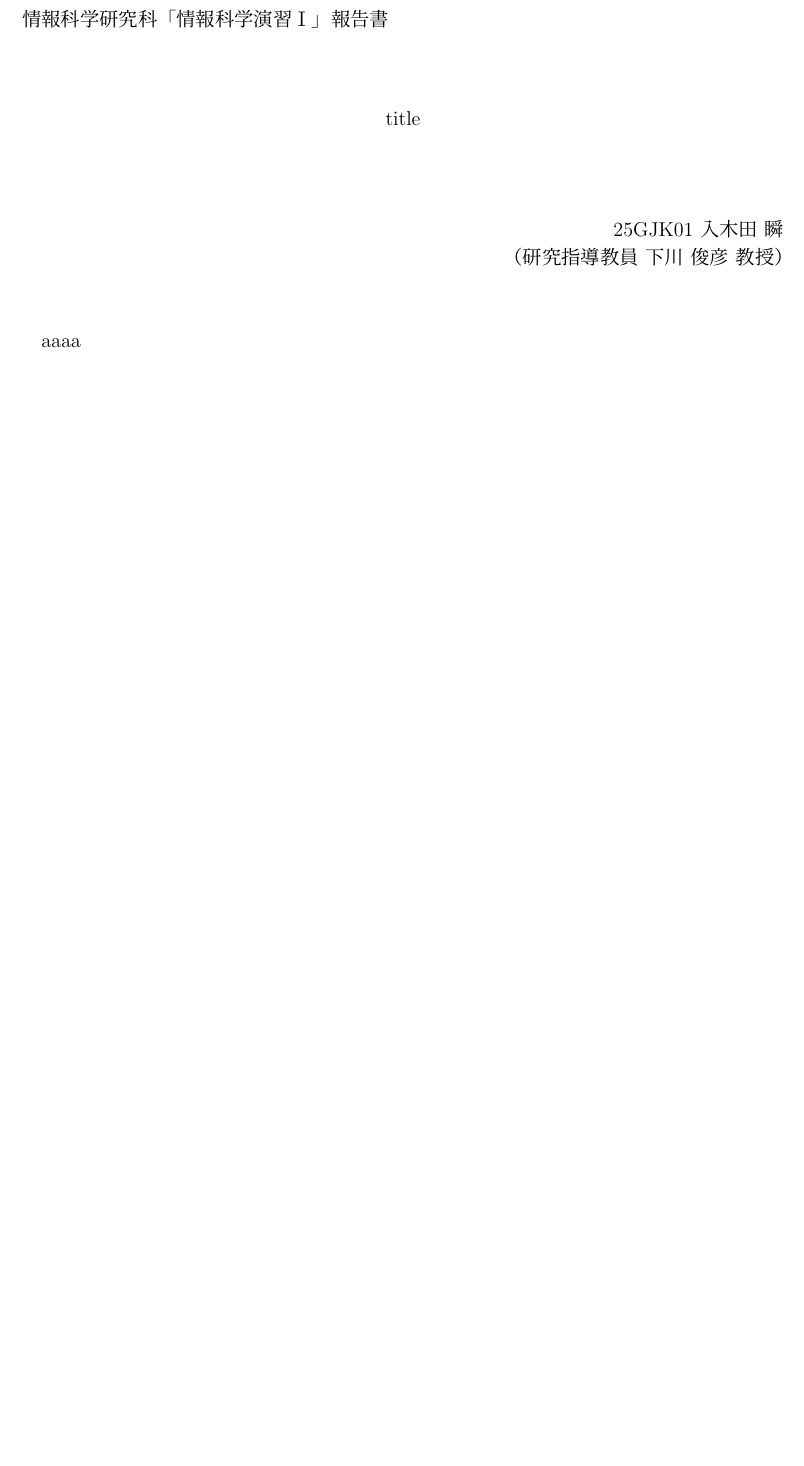
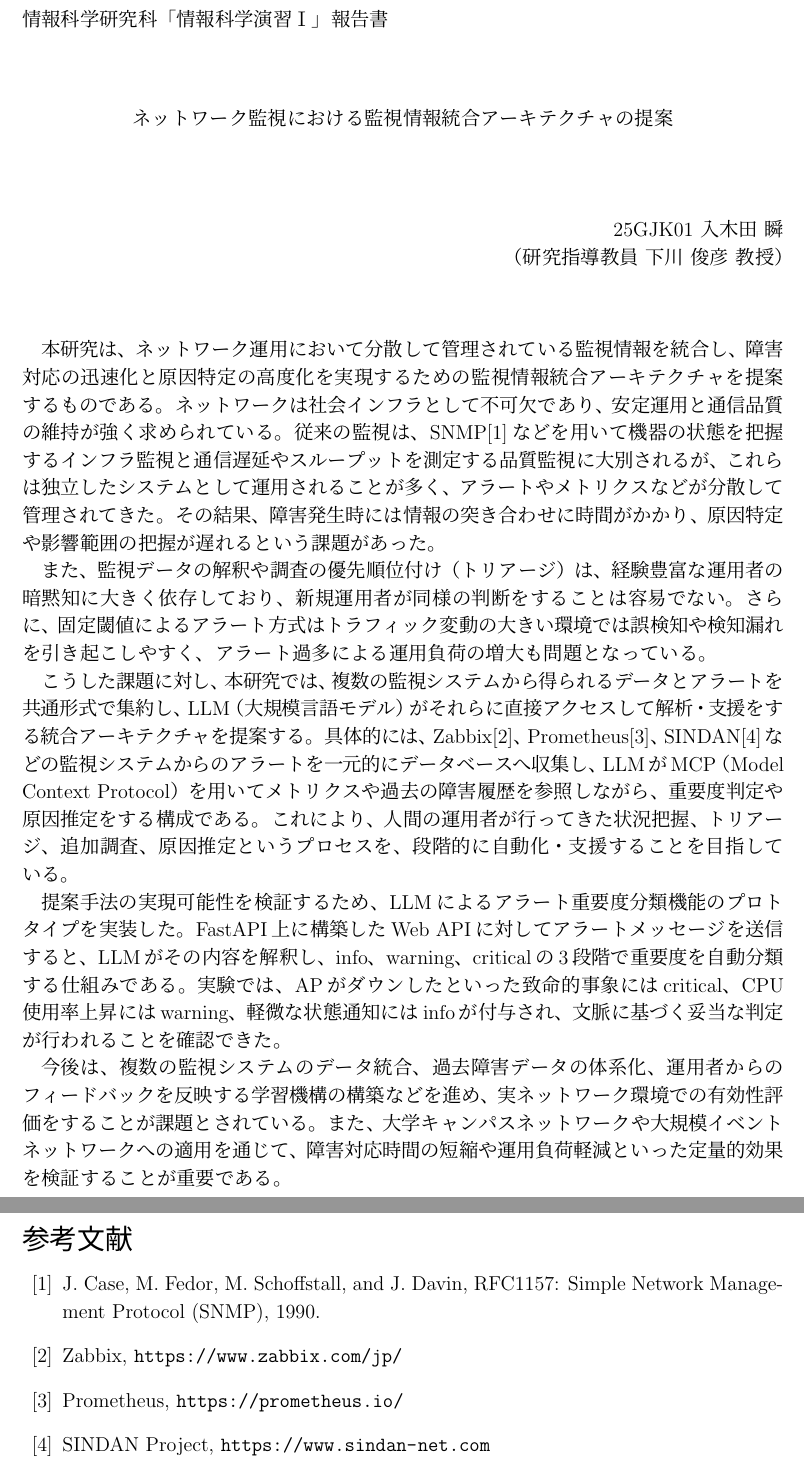
Before and after one commit to smkwlab/k25gjk01-latex, a LaTeX document (seminor-report.tex): part of the page before the commit and two parts of pages 1 and 2 of 2 after it, the two joined at a grey line, cut so that both start at the same text, the shorter picture padded with empty space. Compiled offline with upLaTeX and dvipdfmx.

Commit message:
1st-draft作成

```diff
--- a/seminor-report.tex
+++ b/seminor-report.tex
@@ -2,6 +2,7 @@
 \usepackage[top=25mm,bottom=25mm,left=25mm,right=25mm]{geometry}
 \pagestyle{empty}
 \usepackage{otf}
+\usepackage{url}
 
 \renewcommand{\author}[1]{\def\author{#1}}
 \renewcommand{\title}[1]{\def\title{#1}}
@@ -29,12 +30,59 @@
 \newenvironment{rsabst}{\makeheader}{\maketailer}
 
 \begin{document}
-\title{title}
+\title{ネットワーク監視における監視情報統合アーキテクチャの提案}
 \author{25GJK01 入木田 瞬}
 \supervisor{下川 俊彦 教授}
 
 \begin{rsabst}
-aaaa
+本研究は、ネットワーク運用において分散して管理されている監視情報を統合し、障害対応の迅速化と原因特定の高度化を実現するための監視情報統合アーキテクチャを提案するものである。
+ネットワークは社会インフラとして不可欠であり、安定運用と通信品質の維持が強く求められている。
+従来の監視は、SNMP\cite{rfc1157}などを用いて機器の状態を把握するインフラ監視と通信遅延やスループットを測定する品質監視に大別されるが、これらは独立したシステムとして運用されることが多く、アラートやメトリクスなどが分散して管理されてきた。
+その結果、障害発生時には情報の突き合わせに時間がかかり、原因特定や影響範囲の把握が遅れるという課題があった。
 
+また、監視データの解釈や調査の優先順位付け（トリアージ）は、経験豊富な運用者の暗黙知に大きく依存しており、新規運用者が同様の判断をすることは容易でない。
+さらに、固定閾値によるアラート方式はトラフィック変動の大きい環境では誤検知や検知漏れを引き起こしやすく、アラート過多による運用負荷の増大も問題となっている。
+
+こうした課題に対し、本研究では、複数の監視システムから得られるデータとアラートを共通形式で集約し、LLM（大規模言語モデル）がそれらに直接アクセスして解析・支援をする統合アーキテクチャを提案する。
+具体的には、Zabbix\cite{Zabbix}、Prometheus\cite{Prometheus}、SINDAN\cite{SINDAN}などの監視システムからのアラートを一元的にデータベースへ収集し、LLMがMCP（Model Context Protocol）を用いてメトリクスや過去の障害履歴を参照しながら、重要度判定や原因推定をする構成である。
+これにより、人間の運用者が行ってきた状況把握、トリアージ、追加調査、原因推定というプロセスを、段階的に自動化・支援することを目指している。
+
+提案手法の実現可能性を検証するため、LLMによるアラート重要度分類機能のプロトタイプを実装した。
+FastAPI上に構築したWeb APIに対してアラートメッセージを送信すると、LLMがその内容を解釈し、info、warning、criticalの3段階で重要度を自動分類する仕組みである。
+実験では、APがダウンしたといった致命的事象にはcritical、CPU使用率上昇にはwarning、軽微な状態通知にはinfoが付与され、文脈に基づく妥当な判定が行われることを確認できた。
+
+今後は、複数の監視システムのデータ統合、過去障害データの体系化、運用者からのフィードバックを反映する学習機構の構築などを進め、実ネットワーク環境での有効性評価をすることが課題とされている。
+また、大学キャンパスネットワークや大規模イベントネットワークへの適用を通じて、障害対応時間の短縮や運用負荷軽減といった定量的効果を検証することが重要である。
+
+\begin{thebibliography}{99}
+
+    \bibitem{rfc1157}
+    J. Case, M. Fedor, M. Schoffstall, and J. Davin,
+    RFC1157: Simple Network Management Protocol (SNMP), 1990.
+
+    % \bibitem{kitaguchi2014raspberry}
+    % 北口善明，石原知洋，高嶋健人，田川真樹，田中晋太朗，
+    % Raspberry Pi を用いた無線ネットワーク状態評価手法の提案，
+    % 情報処理学会研究報告 IoT（インターネットと運用技術）,
+    % vol.~2014, no.~8, pp.~1--6, 2014.
+
+    % \bibitem{ShowNetAI2025}
+    % 生成AIによるShowNetの構築運用支援,
+    % \url{https://speakerdeck.com/shownet/swonet-dot-conf-2025-sheng-cheng-ainiyorushownetnogou-zhu-yun-yong-zhi-yuan},
+    % (accessed 2025-11-19).
+
+    \bibitem{Zabbix}
+    Zabbix,
+    \url{https://www.zabbix.com/jp/}
+
+    \bibitem{Prometheus}
+    Prometheus,
+    \url{https://prometheus.io/}
+
+    \bibitem{SINDAN}
+    SINDAN Project,
+    \url{https://www.sindan-net.com}
+
+\end{thebibliography}
 \end{rsabst}
 \end{document}
```
